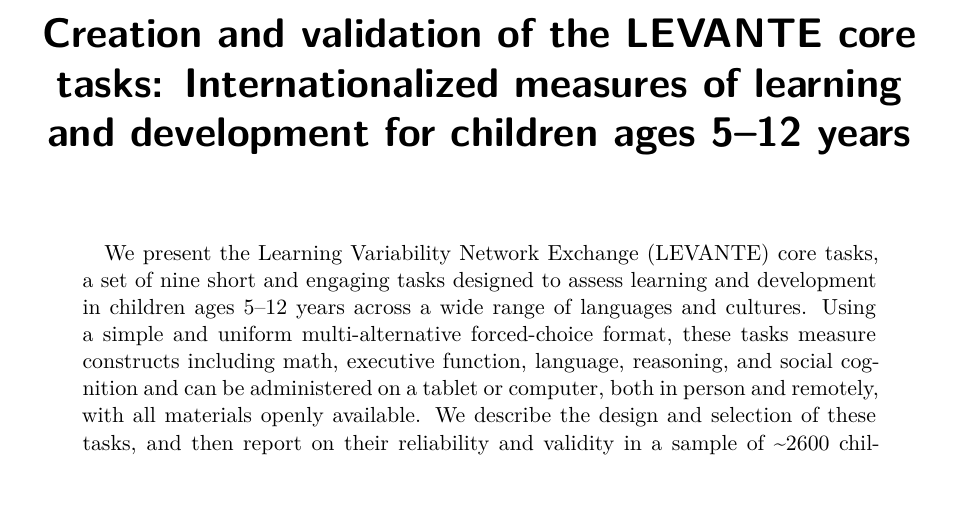
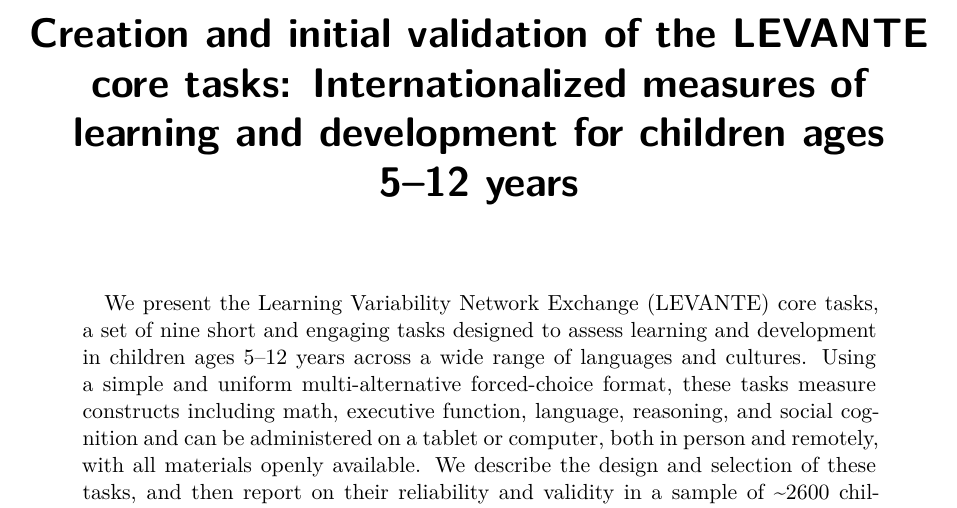
Before and after one commit to levante-framework/tasks-paper, a Quarto document (ms.qmd): part of page 1 of 31, cut so that both start at the same text. Rendered offline with R 4.5, knitr and Pandoc in place of Quarto, then LaTeX, with nearby package versions; drawn as R Markdown's standard PDF in place of the format the file asks for; some code elsewhere in the file could not run offline; a font, style sheet, LaTeX package, included part or bibliography that could not be used is replaced or left out.

Commit message:
updated title

```diff
--- a/ms.qmd
+++ b/ms.qmd
@@ -1,5 +1,5 @@
 ---
-title: "Creation and validation of the LEVANTE core tasks: Internationalized measures of learning and development for children ages 5--12 years"
+title: "Creation and initial validation of the LEVANTE core tasks: Internationalized measures of learning and development for children ages 5--12 years"
 shorttitle: "LEVANTE Measures"
 
 metadata-files:
```
